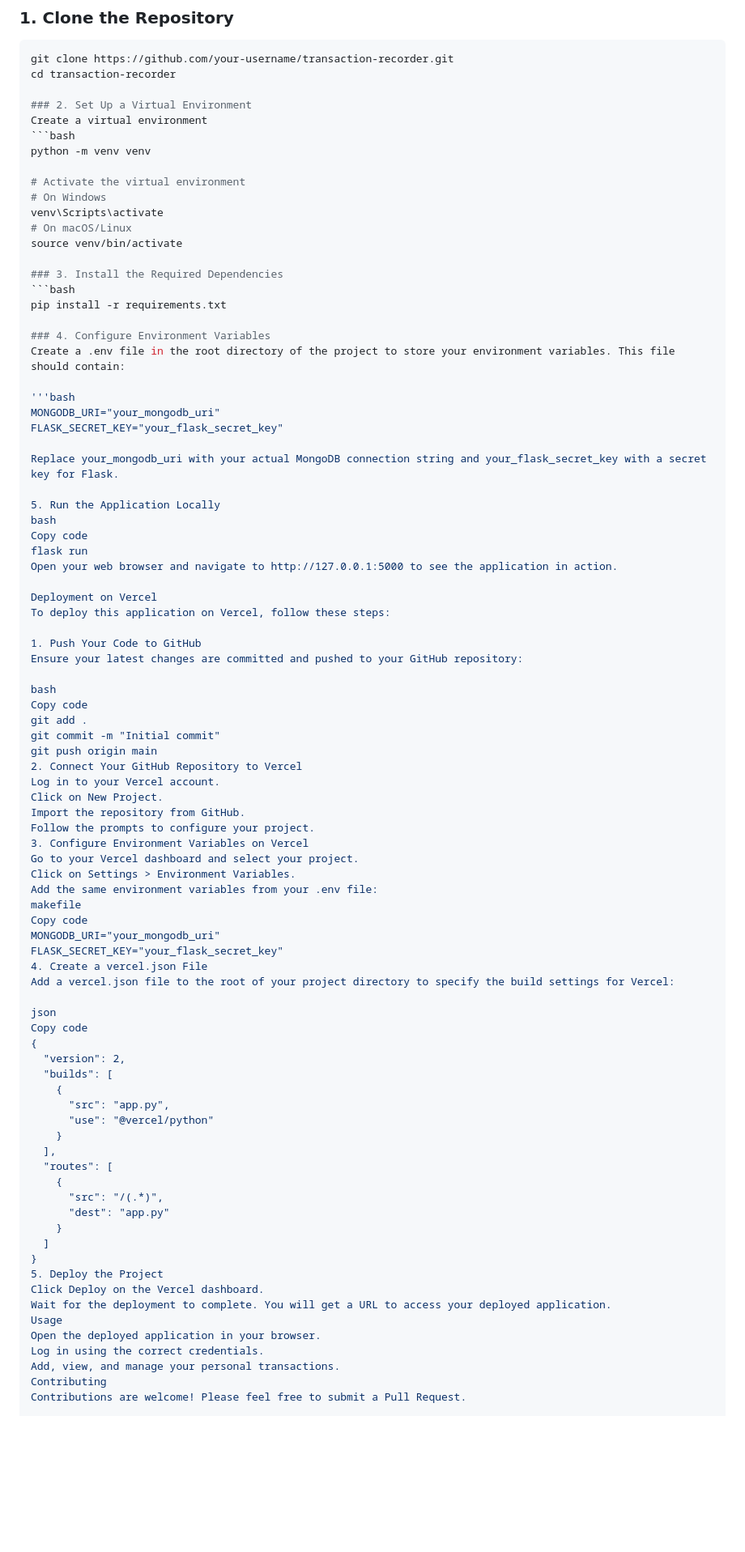
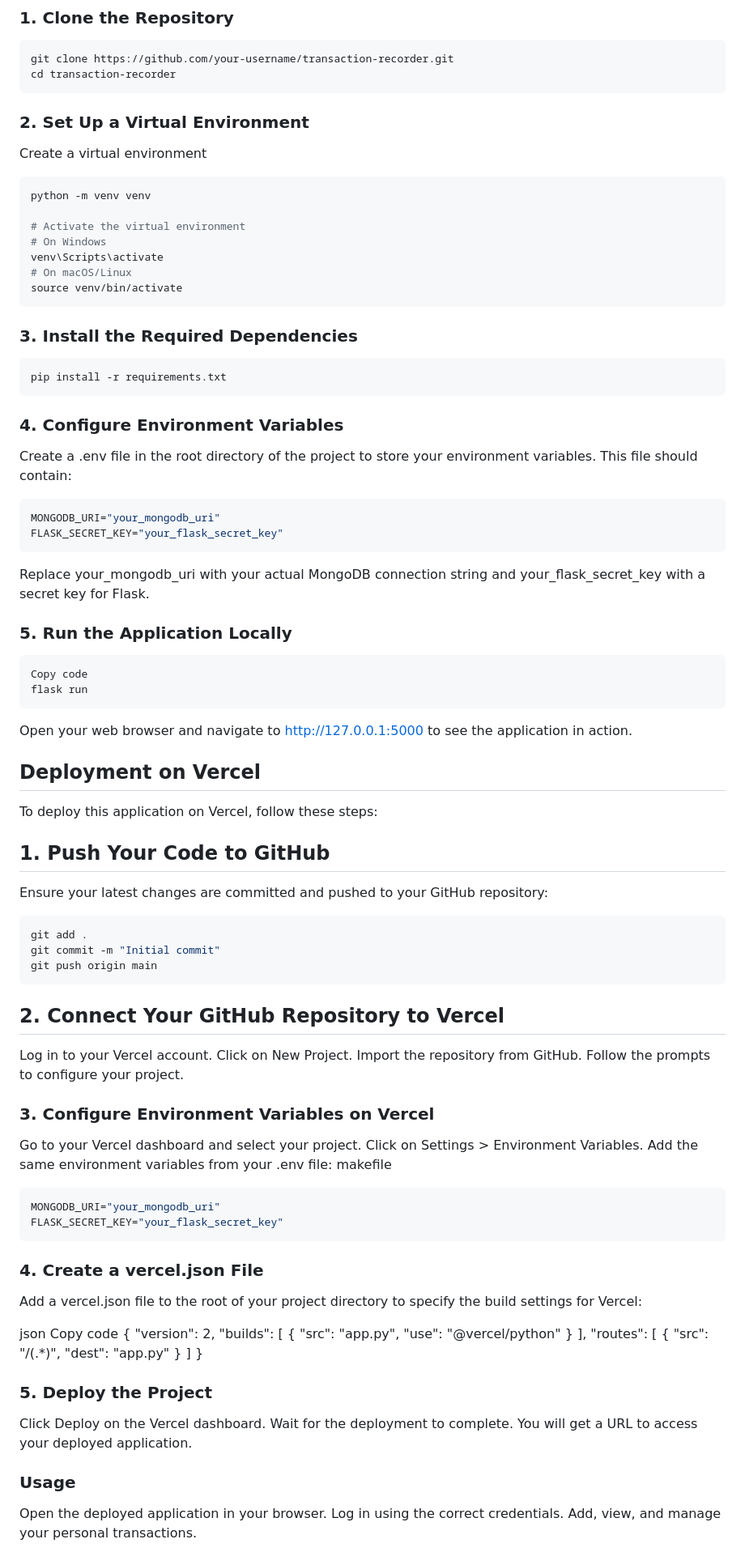
Before and after one commit to savaliyadishant/transaction-dashboard, a Markdown page: README.md, the part around one of its changes. Shown at 81% size. GitHub-like rendering; blank space fills up the shorter version.

````diff
--- a/README.md
+++ b/README.md
@@ -42,6 +41,7 @@ Follow these steps to get a copy of the project up and running on your local mac
 ```bash
 git clone https://github.com/your-username/transaction-recorder.git
 cd transaction-recorder
+```
 
 ### 2. Set Up a Virtual Environment
 Create a virtual environment
@@ -53,51 +53,53 @@ python -m venv venv
 venv\Scripts\activate
 # On macOS/Linux
 source venv/bin/activate
-
+```
 ### 3. Install the Required Dependencies
 ```bash
 pip install -r requirements.txt
-
+```
 ### 4. Configure Environment Variables
 Create a .env file in the root directory of the project to store your environment variables. This file should contain:
 
-'''bash
+```bash
 MONGODB_URI="your_mongodb_uri"
 FLASK_SECRET_KEY="your_flask_secret_key"
-
+```
 Replace your_mongodb_uri with your actual MongoDB connection string and your_flask_secret_key with a secret key for Flask.
 
-5. Run the Application Locally
-bash
+### 5. Run the Application Locally
+```bash
 Copy code
 flask run
+```
 Open your web browser and navigate to http://127.0.0.1:5000 to see the application in action.
 
-Deployment on Vercel
+## Deployment on Vercel
 To deploy this application on Vercel, follow these steps:
 
-1. Push Your Code to GitHub
+## 1. Push Your Code to GitHub
 Ensure your latest changes are committed and pushed to your GitHub repository:
 
-bash
-Copy code
+```bash
 git add .
 git commit -m "Initial commit"
 git push origin main
-2. Connect Your GitHub Repository to Vercel
+```
+## 2. Connect Your GitHub Repository to Vercel
 Log in to your Vercel account.
 Click on New Project.
 Import the repository from GitHub.
 Follow the prompts to configure your project.
-3. Configure Environment Variables on Vercel
+### 3. Configure Environment Variables on Vercel
 Go to your Vercel dashboard and select your project.
 Click on Settings > Environment Variables.
 Add the same environment variables from your .env file:
 makefile
-Copy code
+```bash
 MONGODB_URI="your_mongodb_uri"
 FLASK_SECRET_KEY="your_flask_secret_key"
-4. Create a vercel.json File
+```
+### 4. Create a vercel.json File
 Add a vercel.json file to the root of your project directory to specify the build settings for Vercel:
 
 json
@@ -117,13 +119,12 @@ Copy code
     }
   ]
 }
-5. Deploy the Project
+
+### 5. Deploy the Project
 Click Deploy on the Vercel dashboard.
 Wait for the deployment to complete. You will get a URL to access your deployed application.
-Usage
+### Usage
 Open the deployed application in your browser.
 Log in using the correct credentials.
 Add, view, and manage your personal transactions.
-Contributing
-Contributions are welcome! Please feel free to submit a Pull Request.
 
````
Also changed, not shown: other parts of README.md (+2 -7 lines).
